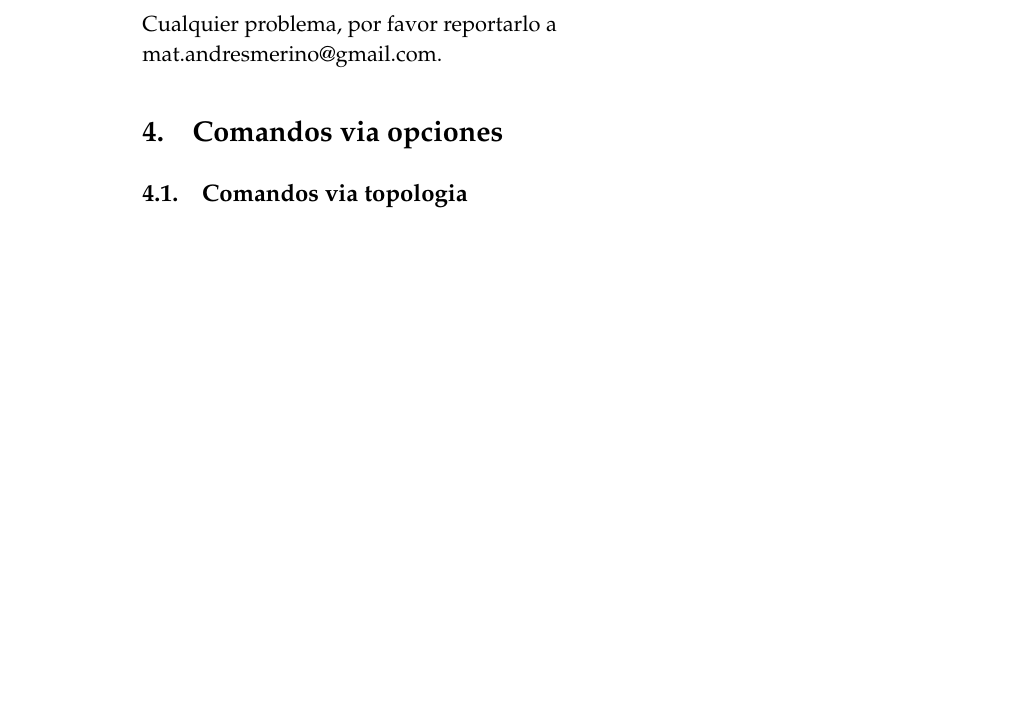
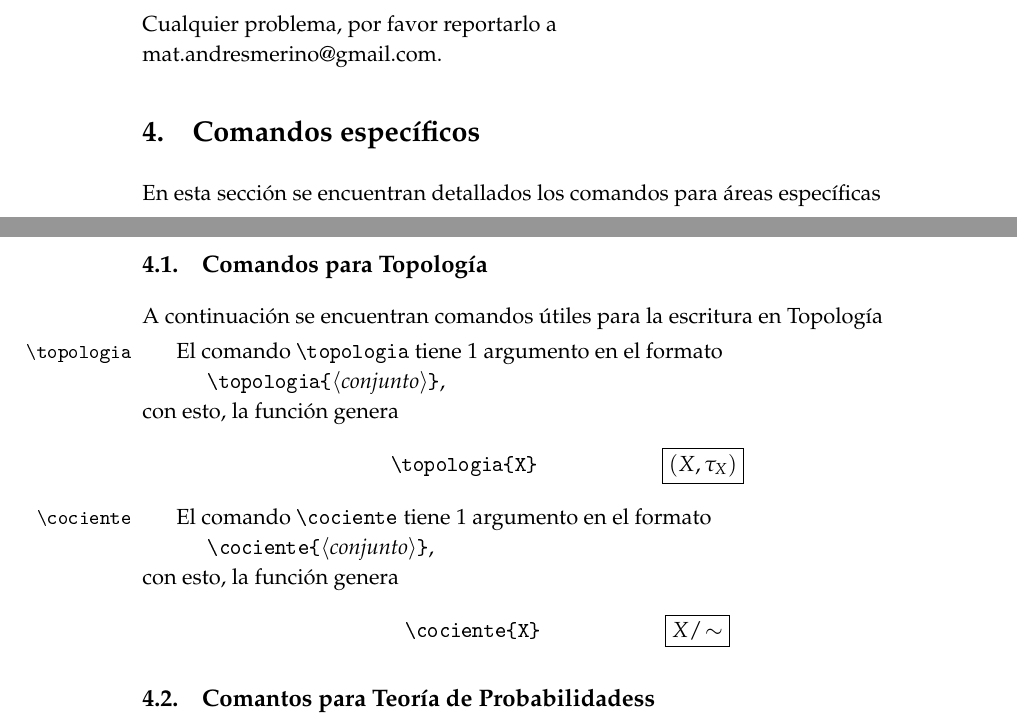
Before and after one commit to alephsub0/LaTeX_aleph-comandos, a LaTeX document (aleph-comandos-alpha.tex): part of page 8 of 15 before the commit and two parts of pages 8 and 9 of 16 after it, the two joined at a grey line, cut so that both start at the same text, the shorter picture padded with empty space. The pictures show the PDF file aleph-comandos-alpha.pdf that the author committed with the source.

Commit message:
Inclusion de comandos para topologia

```diff
--- a/aleph-comandos-alpha.tex
+++ b/aleph-comandos-alpha.tex
@@ -474,9 +474,35 @@ A continuación se detallan los comandos usados para vectores canónicos
 Cualquier problema, por favor reportarlo a\\
 mat.andresmerino@gmail.com.
 
-\section{Comandos via opciones}
+\section{Comandos específicos}
 
-\subsection{Comandos via topologia}
+En esta sección se encuentran detallados los comandos para áreas específicas
+
+\subsection{Comandos para Topología}
+
+A continuación se encuentran comandos útiles para la escritura en Topología
+
+\DescribeMacro{\topologia}
+    El comando \cs{topologia} tiene 1 argumento en el formato\\
+        \hspace*{3em}\cs{topologia}\marg{conjunto},\\
+    con esto, la función genera
+    \begin{center}
+        |\topologia{X}|
+        \hspace{2cm}
+        \fbox{$\topologia{X}$}
+    \end{center}
+
+\DescribeMacro{\cociente}
+    El comando \cs{cociente} tiene 1 argumento en el formato\\
+        \hspace*{3em}\cs{cociente}\marg{conjunto},\\
+    con esto, la función genera
+    \begin{center}
+        |\cociente{X}|
+        \hspace{2cm}
+        \fbox{$\cociente{X}$}
+    \end{center}
+
+\subsection{Comantos para Teoría de Probabilidadess}
 
 \newpage
 \DocInput{aleph-comandos-alpha.dtx}
```
Also changed, not shown: aleph-comandos-alpha.sty (+5 -2 lines), README.md, aleph-comandos-alpha.pdf, 1 other file.
